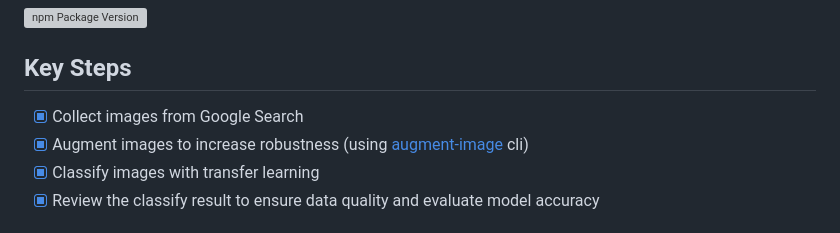
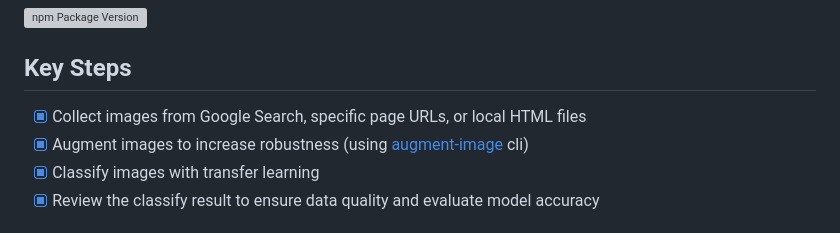
Before and after one commit to beenotung/image-dataset, a Markdown page: README.md, the part around the change. Drawn GitHub-style; grey boxes are pictures that could not be loaded.

Commit message:
docs: mention collect images from page url or local html file in readme

```diff
--- a/README.md
+++ b/README.md
@@ -6,7 +6,7 @@ Tool to build image dataset: collect, classify, review
 
 ## Key Steps
 
-- [x] Collect images from Google Search
+- [x] Collect images from Google Search, specific page URLs, or local HTML files
 - [x] Augment images to increase robustness (using [augment-image](https://github.com/beenotung/augment-image) cli)
 - [x] Classify images with transfer learning
 - [x] Review the classify result to ensure data quality and evaluate model accuracy
```
